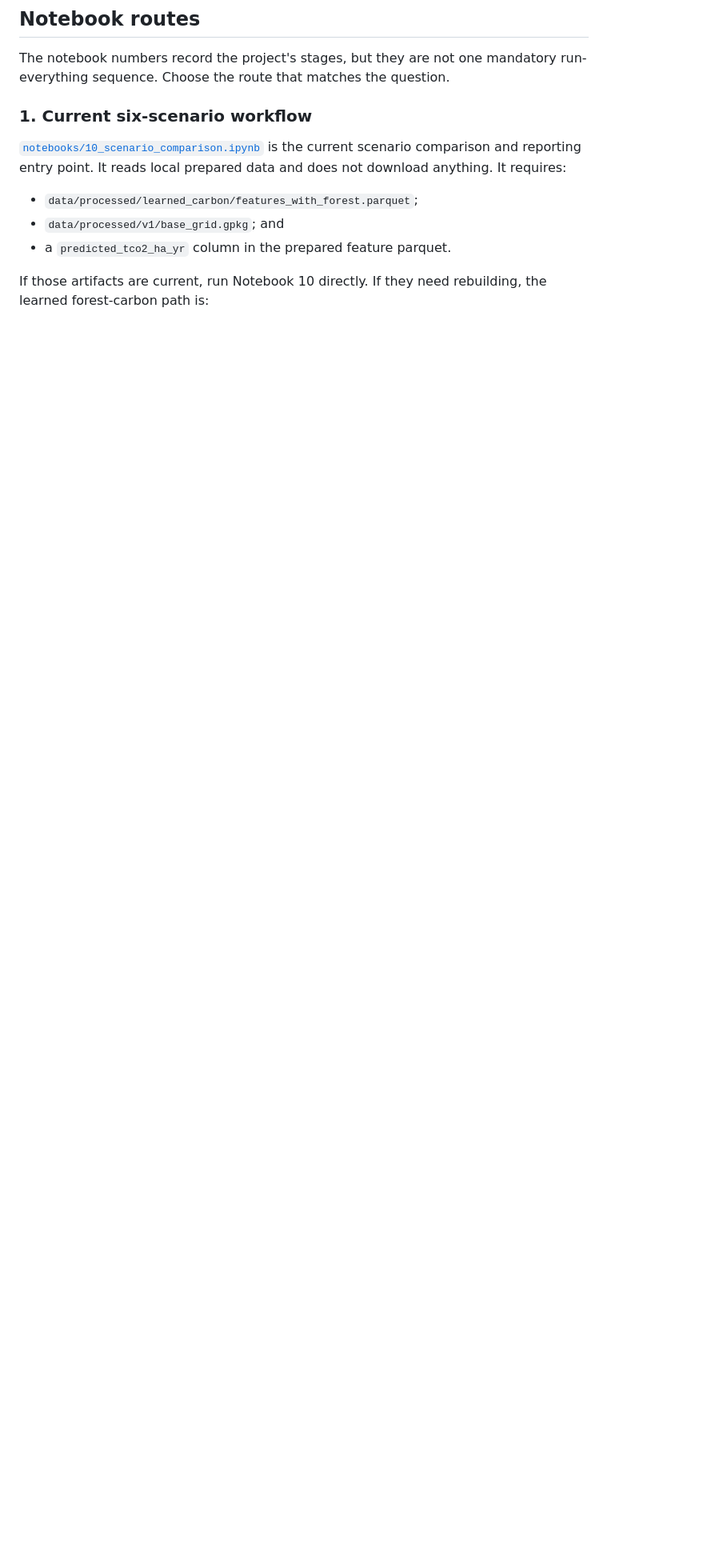
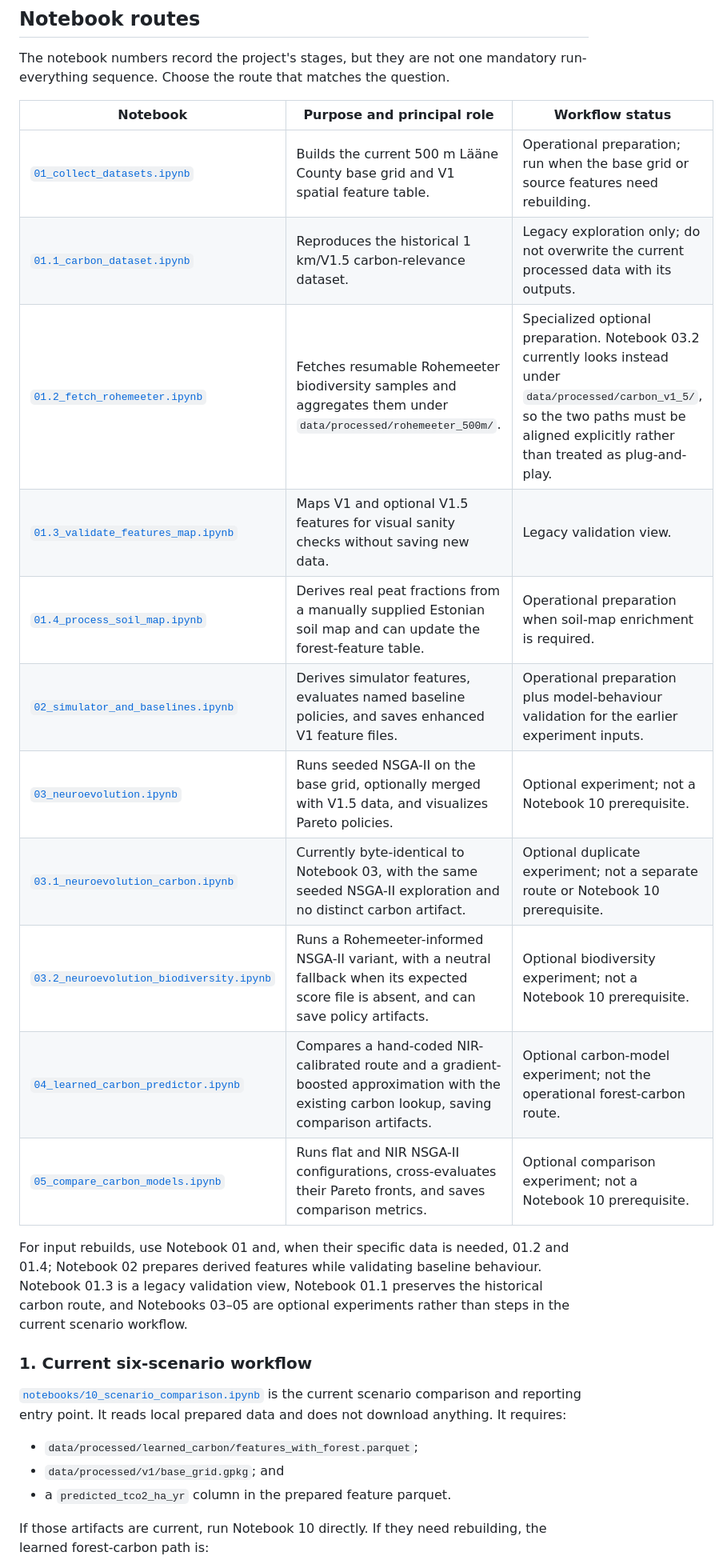
Before and after one commit to RRisto/et-landuse, a Markdown page: README.md, the part around one of its changes. Shown at 80% size. Rendered like a GitHub page; blank space fills up the shorter version.

Commit message:
docs: explain notebooks 01 through 05

```diff
--- a/README.md
+++ b/README.md
@@ -154,6 +154,25 @@ environment.
 The notebook numbers record the project's stages, but they are not one mandatory run-everything
 sequence. Choose the route that matches the question.
 
+| Notebook | Purpose and principal role | Workflow status |
+|---|---|---|
+| [`01_collect_datasets.ipynb`](notebooks/01_collect_datasets.ipynb) | Builds the current 500 m Lääne County base grid and V1 spatial feature table. | Operational preparation; run when the base grid or source features need rebuilding. |
+| [`01.1_carbon_dataset.ipynb`](notebooks/01.1_carbon_dataset.ipynb) | Reproduces the historical 1 km/V1.5 carbon-relevance dataset. | Legacy exploration only; do not overwrite the current processed data with its outputs. |
+| [`01.2_fetch_rohemeeter.ipynb`](notebooks/01.2_fetch_rohemeeter.ipynb) | Fetches resumable Rohemeeter biodiversity samples and aggregates them under `data/processed/rohemeeter_500m/`. | Specialized optional preparation. Notebook 03.2 currently looks instead under `data/processed/carbon_v1_5/`, so the two paths must be aligned explicitly rather than treated as plug-and-play. |
+| [`01.3_validate_features_map.ipynb`](notebooks/01.3_validate_features_map.ipynb) | Maps V1 and optional V1.5 features for visual sanity checks without saving new data. | Legacy validation view. |
+| [`01.4_process_soil_map.ipynb`](notebooks/01.4_process_soil_map.ipynb) | Derives real peat fractions from a manually supplied Estonian soil map and can update the forest-feature table. | Operational preparation when soil-map enrichment is required. |
+| [`02_simulator_and_baselines.ipynb`](notebooks/02_simulator_and_baselines.ipynb) | Derives simulator features, evaluates named baseline policies, and saves enhanced V1 feature files. | Operational preparation plus model-behaviour validation for the earlier experiment inputs. |
+| [`03_neuroevolution.ipynb`](notebooks/03_neuroevolution.ipynb) | Runs seeded NSGA-II on the base grid, optionally merged with V1.5 data, and visualizes Pareto policies. | Optional experiment; not a Notebook 10 prerequisite. |
+| [`03.1_neuroevolution_carbon.ipynb`](notebooks/03.1_neuroevolution_carbon.ipynb) | Currently byte-identical to Notebook 03, with the same seeded NSGA-II exploration and no distinct carbon artifact. | Optional duplicate experiment; not a separate route or Notebook 10 prerequisite. |
+| [`03.2_neuroevolution_biodiversity.ipynb`](notebooks/03.2_neuroevolution_biodiversity.ipynb) | Runs a Rohemeeter-informed NSGA-II variant, with a neutral fallback when its expected score file is absent, and can save policy artifacts. | Optional biodiversity experiment; not a Notebook 10 prerequisite. |
+| [`04_learned_carbon_predictor.ipynb`](notebooks/04_learned_carbon_predictor.ipynb) | Compares a hand-coded NIR-calibrated route and a gradient-boosted approximation with the existing carbon lookup, saving comparison artifacts. | Optional carbon-model experiment; not the operational forest-carbon route. |
+| [`05_compare_carbon_models.ipynb`](notebooks/05_compare_carbon_models.ipynb) | Runs flat and NIR NSGA-II configurations, cross-evaluates their Pareto fronts, and saves comparison metrics. | Optional comparison experiment; not a Notebook 10 prerequisite. |
+
+For input rebuilds, use Notebook 01 and, when their specific data is needed, 01.2 and 01.4;
+Notebook 02 prepares derived features while validating baseline behaviour. Notebook 01.3 is a
+legacy validation view, Notebook 01.1 preserves the historical carbon route, and Notebooks 03–05
+are optional experiments rather than steps in the current scenario workflow.
+
 ### 1. Current six-scenario workflow
 
 [`notebooks/10_scenario_comparison.ipynb`](notebooks/10_scenario_comparison.ipynb) is the current
```
Also changed, not shown: other parts of README.md (+2 -8 lines).
